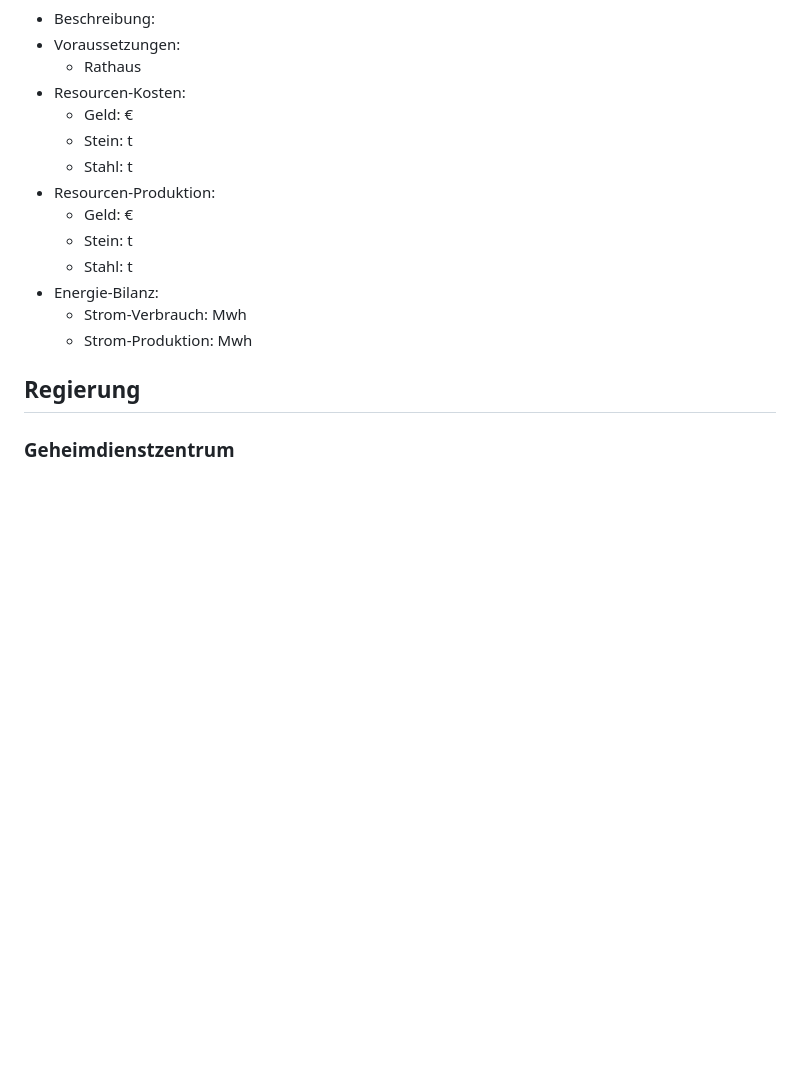
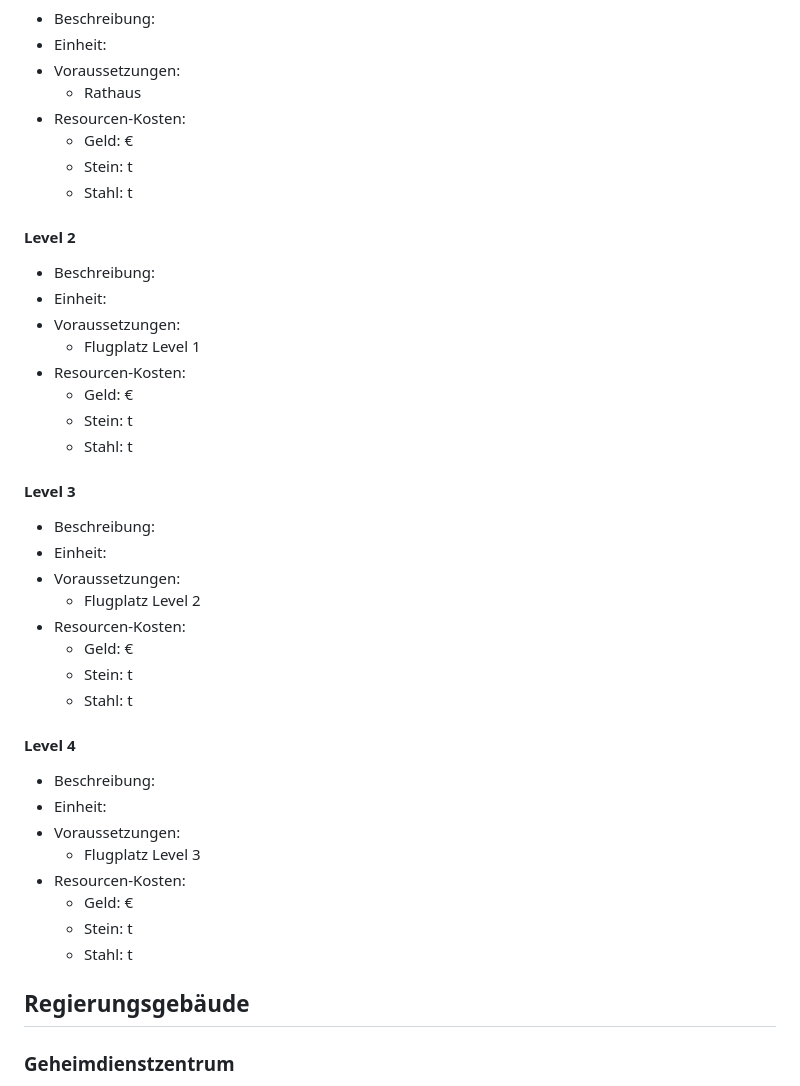
Before and after one commit to Hellboy20151011/Civil-Wars_Test, a Markdown page: Buildings.md, the part around one of its changes. GitHub-like rendering; blank space fills up the shorter version.

```diff
--- a/Buildings.md
+++ b/Buildings.md
@@ -248,19 +345,46 @@
 - Beschreibung:
+- Einheit:
 - Voraussetzungen:
   - Rathaus
 - Resourcen-Kosten:
   - Geld: €
   - Stein: t
   - Stahl: t
-- Resourcen-Produktion:
+
+#### Level 2
+
+- Beschreibung:
+- Einheit:
+- Voraussetzungen:
+  - Flugplatz Level 1
+- Resourcen-Kosten:
   - Geld: €
   - Stein: t
   - Stahl: t
-- Energie-Bilanz:
-  - Strom-Verbrauch: Mwh
-  - Strom-Produktion: Mwh
 
-## Regierung
+#### Level 3
+
+- Beschreibung:
+- Einheit:
+- Voraussetzungen:
+  - Flugplatz Level 2
+- Resourcen-Kosten:
+  - Geld: €
+  - Stein: t
+  - Stahl: t
+
+#### Level 4
+
+- Beschreibung:
+- Einheit:
+- Voraussetzungen:
+  - Flugplatz Level 3
+- Resourcen-Kosten:
+  - Geld: €
+  - Stein: t
+  - Stahl: t
+
+## Regierungsgebäude
 
 ### Geheimdienstzentrum
 
```
Also changed, not shown: other parts of Buildings.md (+109 -12 lines).
